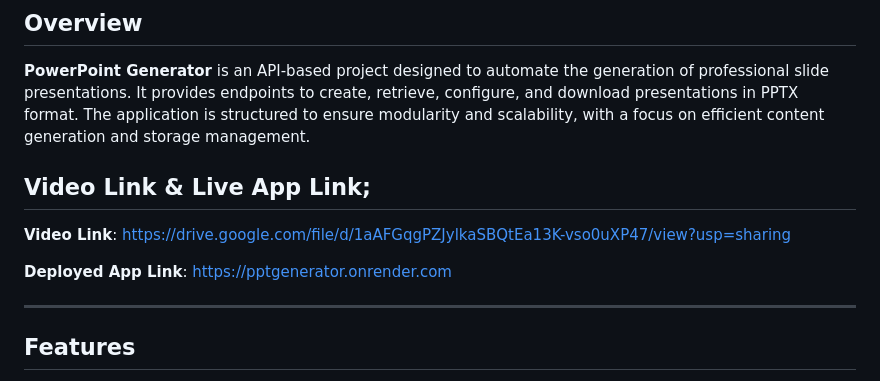
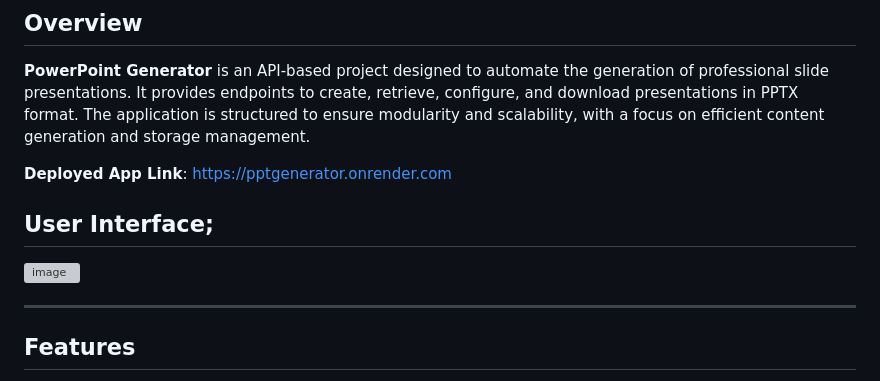
Before and after one commit to nag2mani/PowerPointGenerator, a Markdown page: README.md, the part around the change. GitHub-like rendering; grey boxes are pictures that could not be loaded.

```diff
--- a/README.md
+++ b/README.md
@@ -3,11 +3,11 @@
 ## Overview
 **PowerPoint Generator** is an API-based project designed to automate the generation of professional slide presentations. It provides endpoints to create, retrieve, configure, and download presentations in PPTX format. The application is structured to ensure modularity and scalability, with a focus on efficient content generation and storage management.
 
-## Video Link & Live App Link;
+**Deployed App Link**: https://pptgenerator.onrender.com
 
-**Video Link**: https://drive.google.com/file/d/1aAFGqgPZJylkaSBQtEa13K-vso0uXP47/view?usp=sharing
+## User Interface;
 
-**Deployed App Link**: https://pptgenerator.onrender.com
+![image](https://github.com/user-attachments/assets/adbf062a-f0a6-416e-b0fb-d4161dd0452b)
 
 ---
 
```
